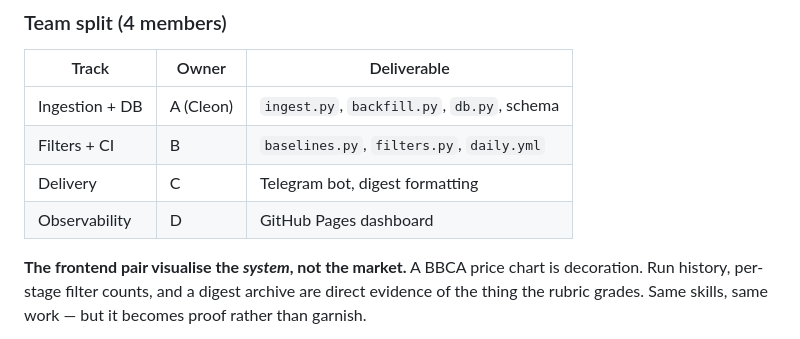
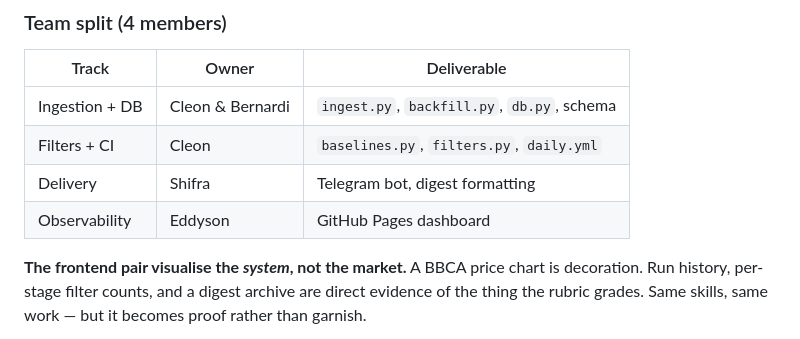
Before and after one commit to cleom-svg/idx-signal-filter, a Markdown page: DESIGN.md, the part around the change. Drawn GitHub-style.

```diff
--- a/DESIGN.md
+++ b/DESIGN.md
@@ -292,10 +292,10 @@ them on a call on day 1, because every other track is blocked until they exist.
 
 | Track | Owner | Deliverable |
 |---|---|---|
-| Ingestion + DB | A (Cleon) | `ingest.py`, `backfill.py`, `db.py`, schema |
-| Filters + CI | B | `baselines.py`, `filters.py`, `daily.yml` |
-| Delivery | C | Telegram bot, digest formatting |
-| Observability | D | GitHub Pages dashboard |
+| Ingestion + DB | Cleon & Bernardi | `ingest.py`, `backfill.py`, `db.py`, schema |
+| Filters + CI | Cleon | `baselines.py`, `filters.py`, `daily.yml` |
+| Delivery | Shifra | Telegram bot, digest formatting |
+| Observability | Eddyson | GitHub Pages dashboard |
 
 **The frontend pair visualise the *system*, not the market.** A BBCA price chart is
 decoration. Run history, per-stage filter counts, and a digest archive are direct evidence
```
